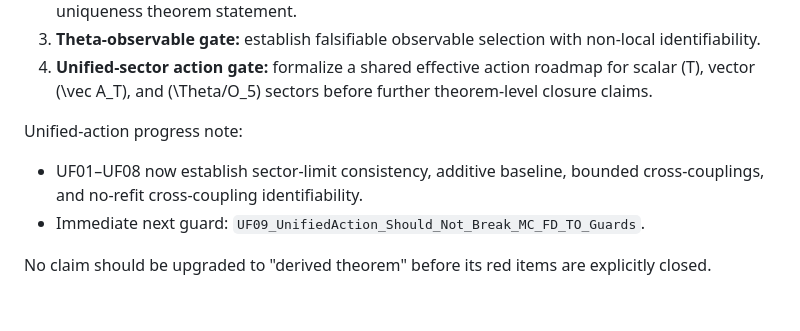
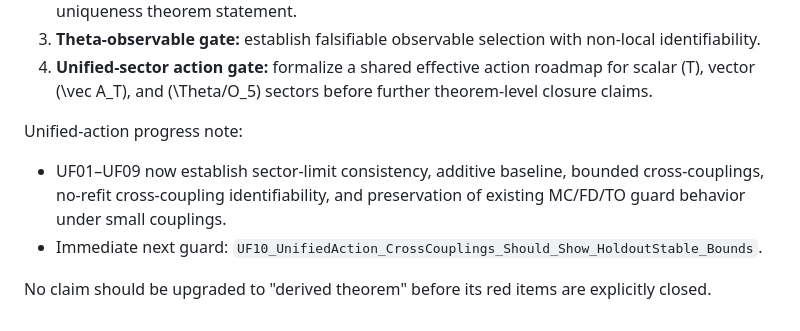
Before and after one commit to MagusDraconis/TRM_Cosmology, a Markdown page: docs/Theory/TRM_First_Principles_Roadmap.md, the part around the change. Drawn GitHub-style.

```diff
--- a/docs/Theory/TRM_First_Principles_Roadmap.md
+++ b/docs/Theory/TRM_First_Principles_Roadmap.md
@@ -110,7 +110,7 @@ Current classification:
 4. **Unified-sector action gate:** formalize a shared effective action roadmap for scalar \(T\), vector \(\vec A_T\), and \(\Theta/O_5\) sectors before further theorem-level closure claims.
 
 Unified-action progress note:
-- UF01–UF08 now establish sector-limit consistency, additive baseline, bounded cross-couplings, and no-refit cross-coupling identifiability.
-- Immediate next guard: `UF09_UnifiedAction_Should_Not_Break_MC_FD_TO_Guards`.
+- UF01–UF09 now establish sector-limit consistency, additive baseline, bounded cross-couplings, no-refit cross-coupling identifiability, and preservation of existing MC/FD/TO guard behavior under small couplings.
+- Immediate next guard: `UF10_UnifiedAction_CrossCouplings_Should_Show_HoldoutStable_Bounds`.
 
 No claim should be upgraded to "derived theorem" before its red items are explicitly closed.
```
Also changed, not shown: docs/Theory/TRM_Unified_Field_Action_Roadmap.md (+6 -4 lines), docs/review/TRM_Current_Status_For_PeerReview.md (+1 -1 lines).
